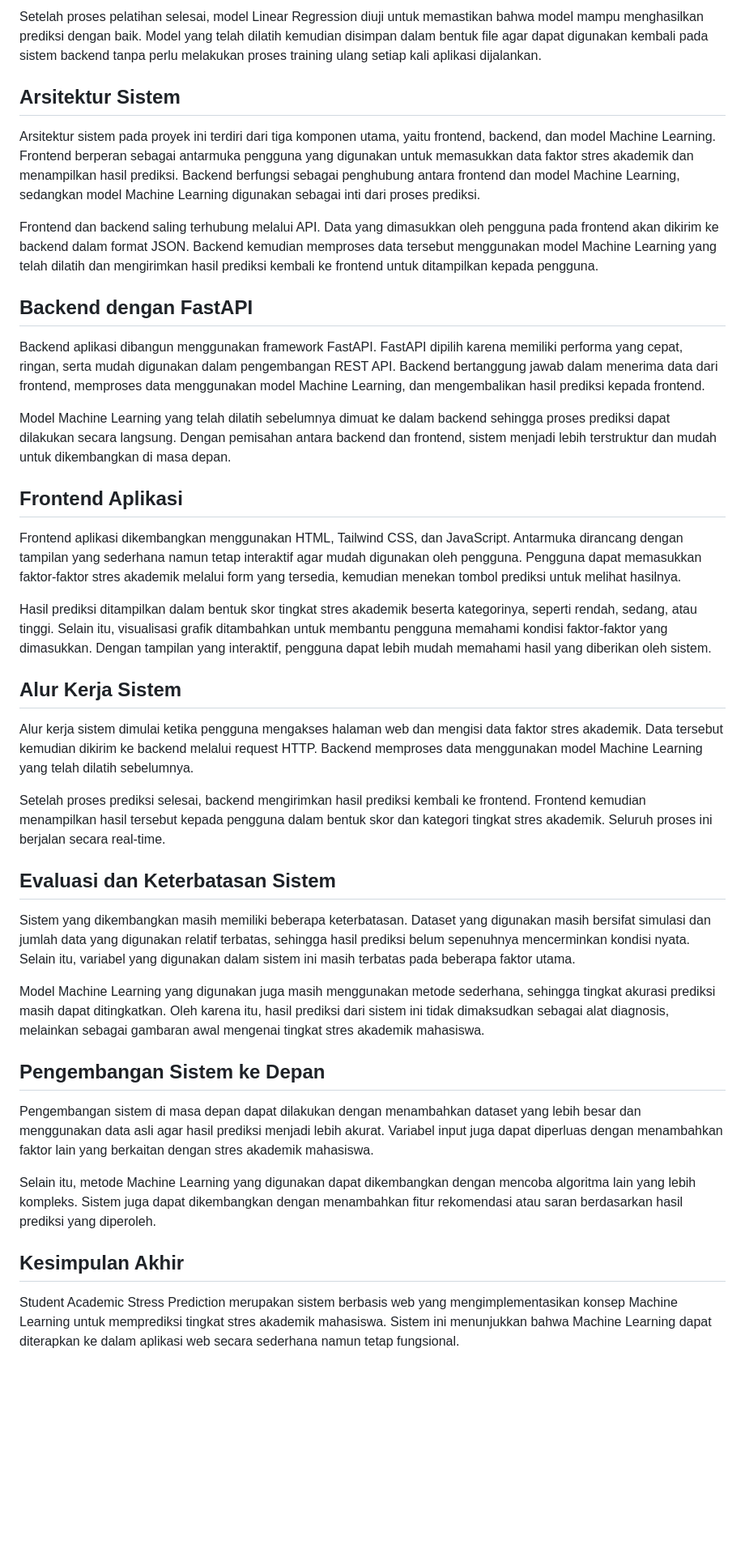
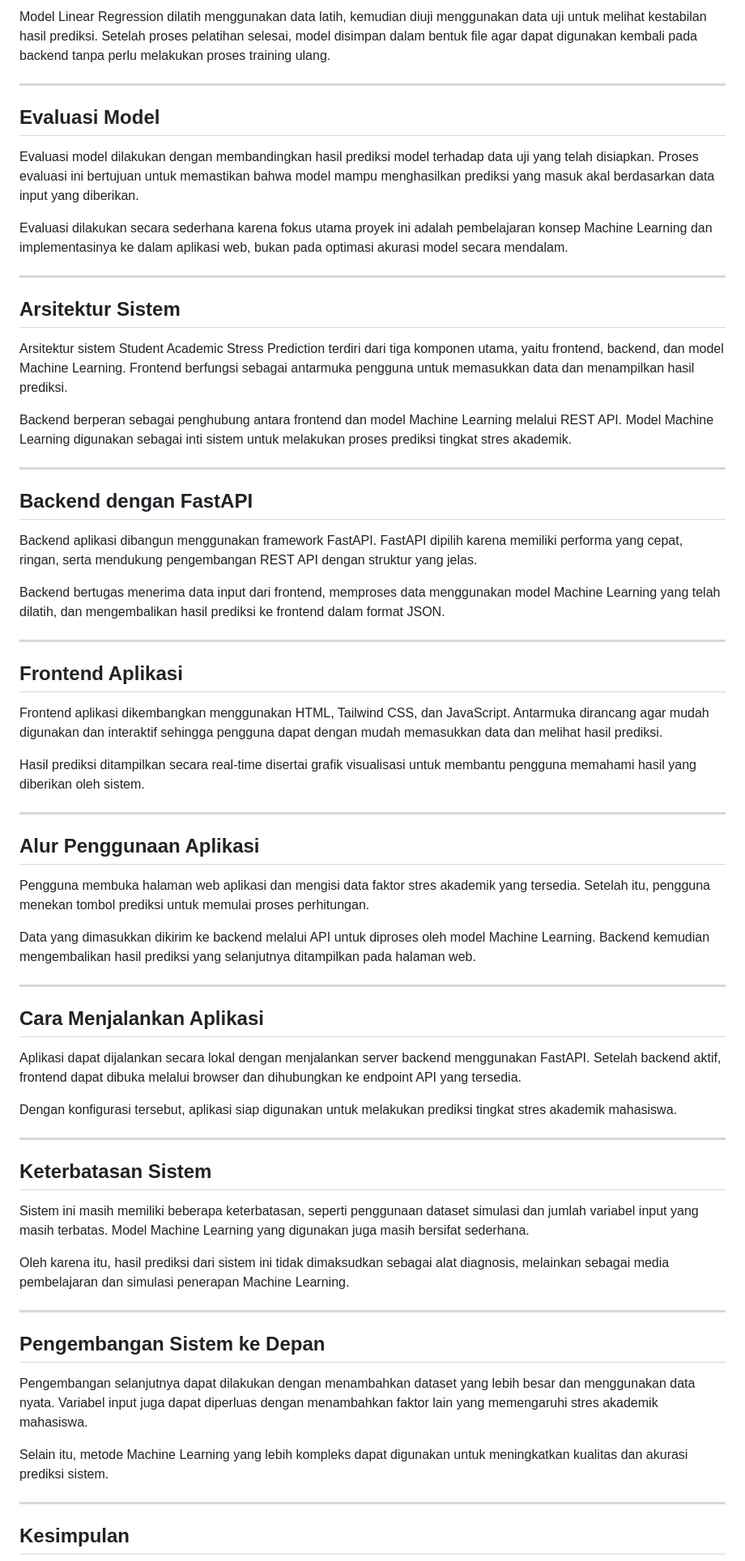
Before and after one commit to maytanohangriselda-collab/Prediksi-Tingkat-Stress-Mahasiswa, a Markdown page: README.md, the part around the change printed below. Shown: that part at 81% size. GitHub-like rendering; blank space fills up the shorter version.

```diff
--- a/README.md
+++ b/README.md
@@ -39,43 +58,71 @@ Proses pelatihan model dilakukan menggunakan bahasa pemrograman Python dengan ba
 
-Setelah proses pelatihan selesai, model Linear Regression diuji untuk memastikan bahwa model mampu menghasilkan prediksi dengan baik. Model yang telah dilatih kemudian disimpan dalam bentuk file agar dapat digunakan kembali pada sistem backend tanpa perlu melakukan proses training ulang setiap kali aplikasi dijalankan.
+Model Linear Regression dilatih menggunakan data latih, kemudian diuji menggunakan data uji untuk melihat kestabilan hasil prediksi. Setelah proses pelatihan selesai, model disimpan dalam bentuk file agar dapat digunakan kembali pada backend tanpa perlu melakukan proses training ulang.
+
+---
+
+## Evaluasi Model
+
+Evaluasi model dilakukan dengan membandingkan hasil prediksi model terhadap data uji yang telah disiapkan. Proses evaluasi ini bertujuan untuk memastikan bahwa model mampu menghasilkan prediksi yang masuk akal berdasarkan data input yang diberikan.
+
+Evaluasi dilakukan secara sederhana karena fokus utama proyek ini adalah pembelajaran konsep Machine Learning dan implementasinya ke dalam aplikasi web, bukan pada optimasi akurasi model secara mendalam.
+
+---
 
 ## Arsitektur Sistem
 
-Arsitektur sistem pada proyek ini terdiri dari tiga komponen utama, yaitu frontend, backend, dan model Machine Learning. Frontend berperan sebagai antarmuka pengguna yang digunakan untuk memasukkan data faktor stres akademik dan menampilkan hasil prediksi. Backend berfungsi sebagai penghubung antara frontend dan model Machine Learning, sedangkan model Machine Learning digunakan sebagai inti dari proses prediksi.
+Arsitektur sistem Student Academic Stress Prediction terdiri dari tiga komponen utama, yaitu frontend, backend, dan model Machine Learning. Frontend berfungsi sebagai antarmuka pengguna untuk memasukkan data dan menampilkan hasil prediksi.
 
-Frontend dan backend saling terhubung melalui API. Data yang dimasukkan oleh pengguna pada frontend akan dikirim ke backend dalam format JSON. Backend kemudian memproses data tersebut menggunakan model Machine Learning yang telah dilatih dan mengirimkan hasil prediksi kembali ke frontend untuk ditampilkan kepada pengguna.
+Backend berperan sebagai penghubung antara frontend dan model Machine Learning melalui REST API. Model Machine Learning digunakan sebagai inti sistem untuk melakukan proses prediksi tingkat stres akademik.
+
+---
 
 ## Backend dengan FastAPI
 
-Backend aplikasi dibangun menggunakan framework FastAPI. FastAPI dipilih karena memiliki performa yang cepat, ringan, serta mudah digunakan dalam pengembangan REST API. Backend bertanggung jawab dalam menerima data dari frontend, memproses data menggunakan model Machine Learning, dan mengembalikan hasil prediksi kepada frontend.
+Backend aplikasi dibangun menggunakan framework FastAPI. FastAPI dipilih karena memiliki performa yang cepat, ringan, serta mendukung pengembangan REST API dengan struktur yang jelas.
 
-Model Machine Learning yang telah dilatih sebelumnya dimuat ke dalam backend sehingga proses prediksi dapat dilakukan secara langsung. Dengan pemisahan antara backend dan frontend, sistem menjadi lebih terstruktur dan mudah untuk dikembangkan di masa depan.
+Backend bertugas menerima data input dari frontend, memproses data menggunakan model Machine Learning yang telah dilatih, dan mengembalikan hasil prediksi ke frontend dalam format JSON.
+
+---
 
 ## Frontend Aplikasi
 
-Frontend aplikasi dikembangkan menggunakan HTML, Tailwind CSS, dan JavaScript. Antarmuka dirancang dengan tampilan yang sederhana namun tetap interaktif agar mudah digunakan oleh pengguna. Pengguna dapat memasukkan faktor-faktor stres akademik melalui form yang tersedia, kemudian menekan tombol prediksi untuk melihat hasilnya.
+Frontend aplikasi dikembangkan menggunakan HTML, Tailwind CSS, dan JavaScript. Antarmuka dirancang agar mudah digunakan dan interaktif sehingga pengguna dapat dengan mudah memasukkan data dan melihat hasil prediksi.
 
-Hasil prediksi ditampilkan dalam bentuk skor tingkat stres akademik beserta kategorinya, seperti rendah, sedang, atau tinggi. Selain itu, visualisasi grafik ditambahkan untuk membantu pengguna memahami kondisi faktor-faktor yang dimasukkan. Dengan tampilan yang interaktif, pengguna dapat lebih mudah memahami hasil yang diberikan oleh sistem.
+Hasil prediksi ditampilkan secara real-time disertai grafik visualisasi untuk membantu pengguna memahami hasil yang diberikan oleh sistem.
 
-## Alur Kerja Sistem
+---
 
-Alur kerja sistem dimulai ketika pengguna mengakses halaman web dan mengisi data faktor stres akademik. Data tersebut kemudian dikirim ke backend melalui request HTTP. Backend memproses data menggunakan model Machine Learning yang telah dilatih sebelumnya.
+## Alur Penggunaan Aplikasi
 
-Setelah proses prediksi selesai, backend mengirimkan hasil prediksi kembali ke frontend. Frontend kemudian menampilkan hasil tersebut kepada pengguna dalam bentuk skor dan kategori tingkat stres akademik. Seluruh proses ini berjalan secara real-time.
+Pengguna membuka halaman web aplikasi dan mengisi data faktor stres akademik yang tersedia. Setelah itu, pengguna menekan tombol prediksi untuk memulai proses perhitungan.
 
-## Evaluasi dan Keterbatasan Sistem
+Data yang dimasukkan dikirim ke backend melalui API untuk diproses oleh model Machine Learning. Backend kemudian mengembalikan hasil prediksi yang selanjutnya ditampilkan pada halaman web.
 
-Sistem yang dikembangkan masih memiliki beberapa keterbatasan. Dataset yang digunakan masih bersifat simulasi dan jumlah data yang digunakan relatif terbatas, sehingga hasil prediksi belum sepenuhnya mencerminkan kondisi nyata. Selain itu, variabel yang digunakan dalam sistem ini masih terbatas pada beberapa faktor utama.
+---
 
-Model Machine Learning yang digunakan juga masih menggunakan metode sederhana, sehingga tingkat akurasi prediksi masih dapat ditingkatkan. Oleh karena itu, hasil prediksi dari sistem ini tidak dimaksudkan sebagai alat diagnosis, melainkan sebagai gambaran awal mengenai tingkat stres akademik mahasiswa.
+## Cara Menjalankan Aplikasi
+
+Aplikasi dapat dijalankan secara lokal dengan menjalankan server backend menggunakan FastAPI. Setelah backend aktif, frontend dapat dibuka melalui browser dan dihubungkan ke endpoint API yang tersedia.
+
+Dengan konfigurasi tersebut, aplikasi siap digunakan untuk melakukan prediksi tingkat stres akademik mahasiswa.
+
+---
+
+## Keterbatasan Sistem
+
+Sistem ini masih memiliki beberapa keterbatasan, seperti penggunaan dataset simulasi dan jumlah variabel input yang masih terbatas. Model Machine Learning yang digunakan juga masih bersifat sederhana.
+
+Oleh karena itu, hasil prediksi dari sistem ini tidak dimaksudkan sebagai alat diagnosis, melainkan sebagai media pembelajaran dan simulasi penerapan Machine Learning.
+
+---
 
 ## Pengembangan Sistem ke Depan
 
-Pengembangan sistem di masa depan dapat dilakukan dengan menambahkan dataset yang lebih besar dan menggunakan data asli agar hasil prediksi menjadi lebih akurat. Variabel input juga dapat diperluas dengan menambahkan faktor lain yang berkaitan dengan stres akademik mahasiswa.
+Pengembangan selanjutnya dapat dilakukan dengan menambahkan dataset yang lebih besar dan menggunakan data nyata. Variabel input juga dapat diperluas dengan menambahkan faktor lain yang memengaruhi stres akademik mahasiswa.
 
-Selain itu, metode Machine Learning yang digunakan dapat dikembangkan dengan mencoba algoritma lain yang lebih kompleks. Sistem juga dapat dikembangkan dengan menambahkan fitur rekomendasi atau saran berdasarkan hasil prediksi yang diperoleh.
+Selain itu, metode Machine Learning yang lebih kompleks dapat digunakan untuk meningkatkan kualitas dan akurasi prediksi sistem.
 
-## Kesimpulan Akhir
+---
 
-Student Academic Stress Prediction merupakan sistem berbasis web yang mengimplementasikan konsep Machine Learning untuk memprediksi tingkat stres akademik mahasiswa. Sistem ini menunjukkan bahwa Machine Learning dapat diterapkan ke dalam aplikasi web secara sederhana namun tetap fungsional.
+## Kesimpulan
 
```
Also changed, not shown: other parts of README.md (+32 -11 lines).
